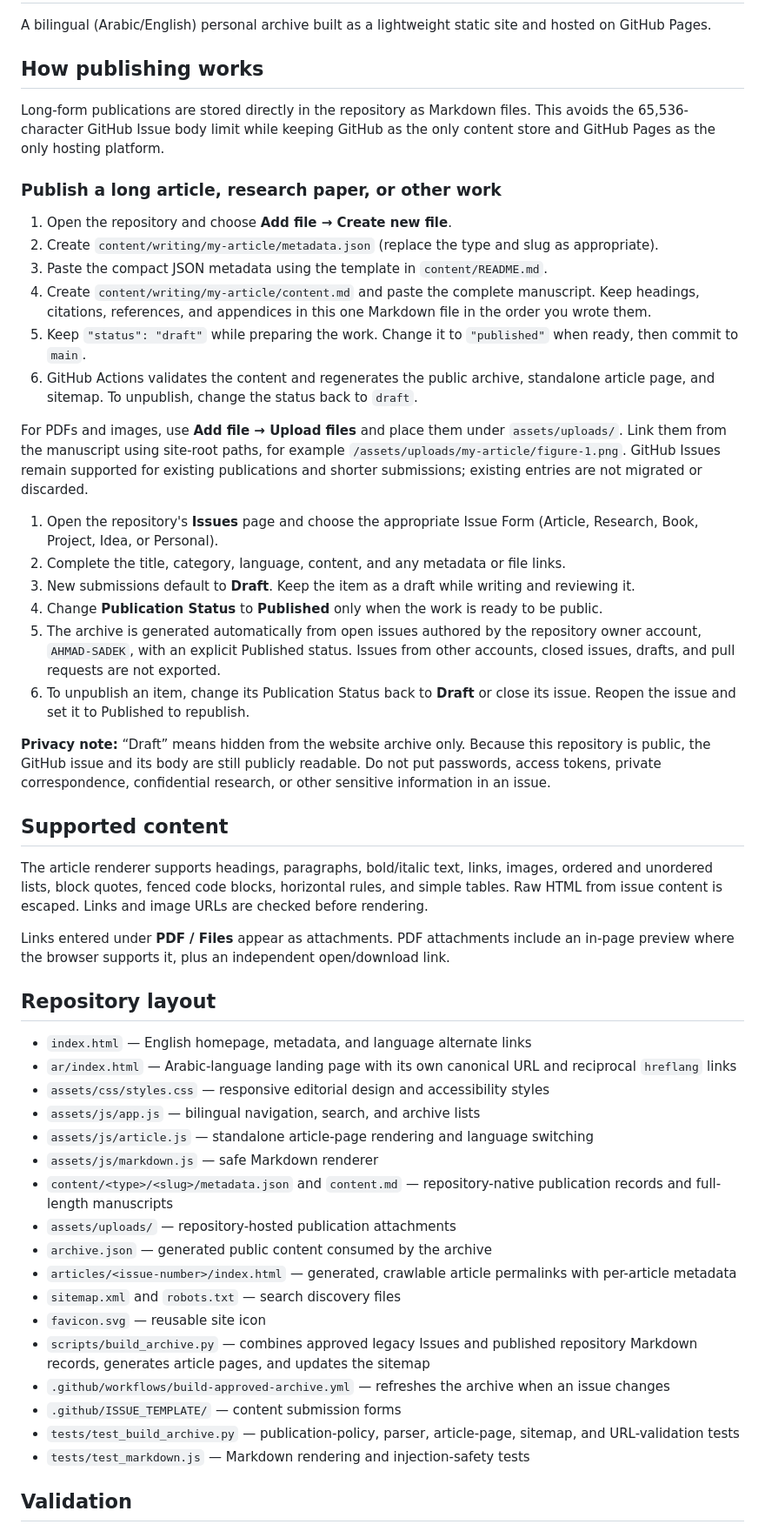
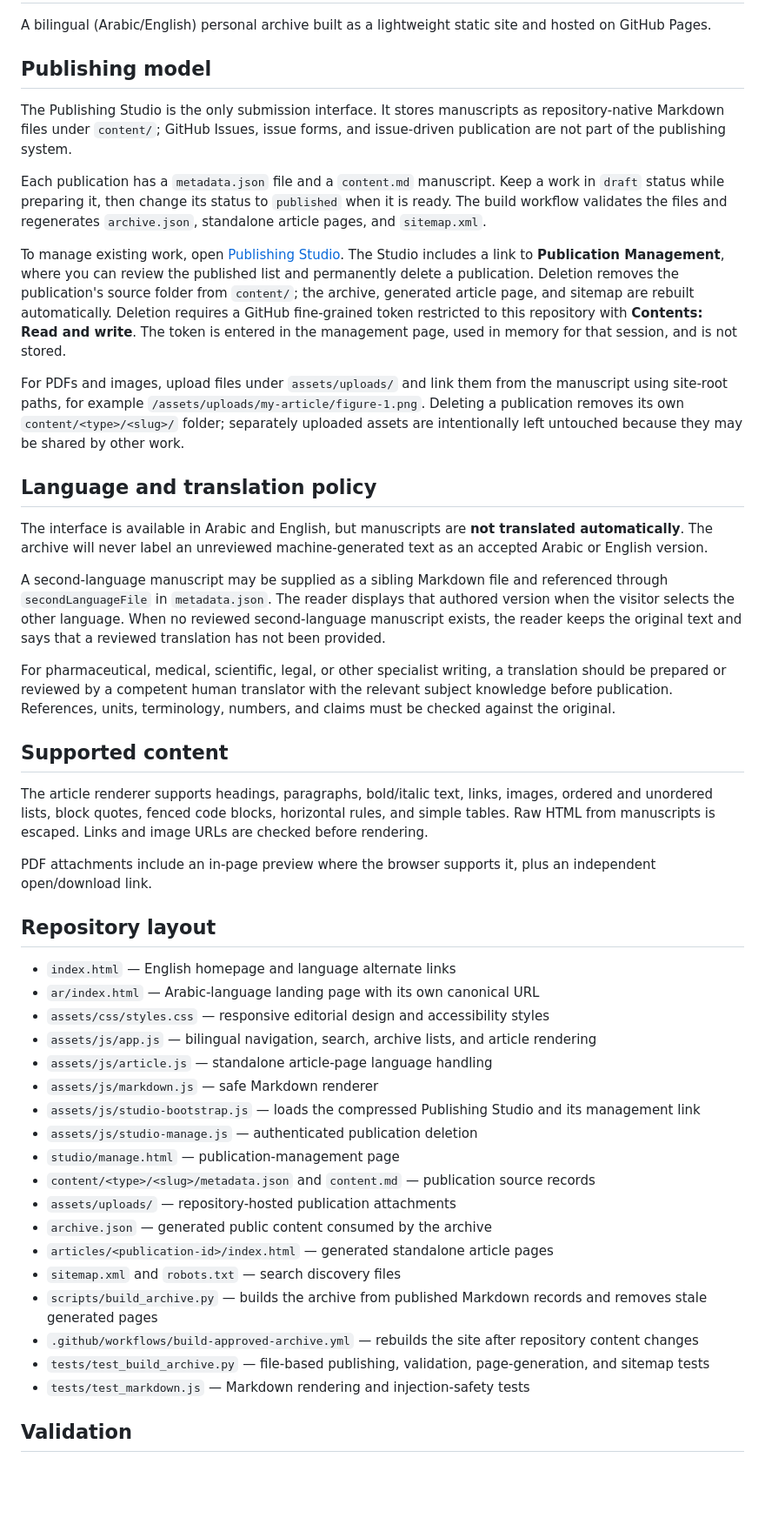
Before and after one commit to AHMAD-SADEK/AHMAD-SADEK.github.io, a Markdown page: README.md, the part around one of its changes. Shown at 87% size. Rendered like a GitHub page; blank space fills up the shorter version.

Commit message:
docs: document file-only publishing and translation policy

```diff
--- a/README.md
+++ b/README.md
@@ -2,55 +2,49 @@
 
 A bilingual (Arabic/English) personal archive built as a lightweight static site and hosted on GitHub Pages.
 
-## How publishing works
+## Publishing model
 
-Long-form publications are stored directly in the repository as Markdown files. This avoids the 65,536-character GitHub Issue body limit while keeping GitHub as the only content store and GitHub Pages as the only hosting platform.
+The Publishing Studio is the only submission interface. It stores manuscripts as repository-native Markdown files under `content/`; GitHub Issues, issue forms, and issue-driven publication are not part of the publishing system.
 
-### Publish a long article, research paper, or other work
+Each publication has a `metadata.json` file and a `content.md` manuscript. Keep a work in `draft` status while preparing it, then change its status to `published` when it is ready. The build workflow validates the files and regenerates `archive.json`, standalone article pages, and `sitemap.xml`.
 
-1. Open the repository and choose **Add file → Create new file**.
-2. Create `content/writing/my-article/metadata.json` (replace the type and slug as appropriate).
-3. Paste the compact JSON metadata using the template in `content/README.md`.
-4. Create `content/writing/my-article/content.md` and paste the complete manuscript. Keep headings, citations, references, and appendices in this one Markdown file in the order you wrote them.
-5. Keep `"status": "draft"` while preparing the work. Change it to `"published"` when ready, then commit to `main`.
-6. GitHub Actions validates the content and regenerates the public archive, standalone article page, and sitemap. To unpublish, change the status back to `draft`.
+To manage existing work, open [Publishing Studio](/studio/). The Studio includes a link to **Publication Management**, where you can review the published list and permanently delete a publication. Deletion removes the publication's source folder from `content/`; the archive, generated article page, and sitemap are rebuilt automatically. Deletion requires a GitHub fine-grained token restricted to this repository with **Contents: Read and write**. The token is entered in the management page, used in memory for that session, and is not stored.
 
-For PDFs and images, use **Add file → Upload files** and place them under `assets/uploads/`. Link them from the manuscript using site-root paths, for example `/assets/uploads/my-article/figure-1.png`. GitHub Issues remain supported for existing publications and shorter submissions; existing entries are not migrated or discarded.
+For PDFs and images, upload files under `assets/uploads/` and link them from the manuscript using site-root paths, for example `/assets/uploads/my-article/figure-1.png`. Deleting a publication removes its own `content/<type>/<slug>/` folder; separately uploaded assets are intentionally left untouched because they may be shared by other work.
 
+## Language and translation policy
 
-1. Open the repository's **Issues** page and choose the appropriate Issue Form (Article, Research, Book, Project, Idea, or Personal).
-2. Complete the title, category, language, content, and any metadata or file links.
-3. New submissions default to **Draft**. Keep the item as a draft while writing and reviewing it.
-4. Change **Publication Status** to **Published** only when the work is ready to be public.
-5. The archive is generated automatically from open issues authored by the repository owner account, `AHMAD-SADEK`, with an explicit Published status. Issues from other accounts, closed issues, drafts, and pull requests are not exported.
-6. To unpublish an item, change its Publication Status back to **Draft** or close its issue. Reopen the issue and set it to Published to republish.
+The interface is available in Arabic and English, but manuscripts are **not translated automatically**. The archive will never label an unreviewed machine-generated text as an accepted Arabic or English version.
 
-**Privacy note:** “Draft” means hidden from the website archive only. Because this repository is public, the GitHub issue and its body are still publicly readable. Do not put passwords, access tokens, private correspondence, confidential research, or other sensitive information in an issue.
+A second-language manuscript may be supplied as a sibling Markdown file and referenced through `secondLanguageFile` in `metadata.json`. The reader displays that authored version when the visitor selects the other language. When no reviewed second-language manuscript exists, the reader keeps the original text and says that a reviewed translation has not been provided.
+
+For pharmaceutical, medical, scientific, legal, or other specialist writing, a translation should be prepared or reviewed by a competent human translator with the relevant subject knowledge before publication. References, units, terminology, numbers, and claims must be checked against the original.
 
 ## Supported content
 
-The article renderer supports headings, paragraphs, bold/italic text, links, images, ordered and unordered lists, block quotes, fenced code blocks, horizontal rules, and simple tables. Raw HTML from issue content is escaped. Links and image URLs are checked before rendering.
+The article renderer supports headings, paragraphs, bold/italic text, links, images, ordered and unordered lists, block quotes, fenced code blocks, horizontal rules, and simple tables. Raw HTML from manuscripts is escaped. Links and image URLs are checked before rendering.
 
-Links entered under **PDF / Files** appear as attachments. PDF attachments include an in-page preview where the browser supports it, plus an independent open/download link.
+PDF attachments include an in-page preview where the browser supports it, plus an independent open/download link.
 
 ## Repository layout
 
-- `index.html` — English homepage, metadata, and language alternate links
-- `ar/index.html` — Arabic-language landing page with its own canonical URL and reciprocal `hreflang` links
+- `index.html` — English homepage and language alternate links
+- `ar/index.html` — Arabic-language landing page with its own canonical URL
 - `assets/css/styles.css` — responsive editorial design and accessibility styles
-- `assets/js/app.js` — bilingual navigation, search, and archive lists
-- `assets/js/article.js` — standalone article-page rendering and language switching
+- `assets/js/app.js` — bilingual navigation, search, archive lists, and article rendering
+- `assets/js/article.js` — standalone article-page language handling
 - `assets/js/markdown.js` — safe Markdown renderer
-- `content/<type>/<slug>/metadata.json` and `content.md` — repository-native publication records and full-length manuscripts
+- `assets/js/studio-bootstrap.js` — loads the compressed Publishing Studio and its management link
+- `assets/js/studio-manage.js` — authenticated publication deletion
+- `studio/manage.html` — publication-management page
+- `content/<type>/<slug>/metadata.json` and `content.md` — publication source records
 - `assets/uploads/` — repository-hosted publication attachments
 - `archive.json` — generated public content consumed by the archive
-- `articles/<issue-number>/index.html` — generated, crawlable article permalinks with per-article metadata
+- `articles/<publication-id>/index.html` — generated standalone article pages
 - `sitemap.xml` and `robots.txt` — search discovery files
-- `favicon.svg` — reusable site icon
-- `scripts/build_archive.py` — combines approved legacy Issues and published repository Markdown records, generates article pages, and updates the sitemap
-- `.github/workflows/build-approved-archive.yml` — refreshes the archive when an issue changes
-- `.github/ISSUE_TEMPLATE/` — content submission forms
-- `tests/test_build_archive.py` — publication-policy, parser, article-page, sitemap, and URL-validation tests
+- `scripts/build_archive.py` — builds the archive from published Markdown records and removes stale generated pages
+- `.github/workflows/build-approved-archive.yml` — rebuilds the site after repository content changes
+- `tests/test_build_archive.py` — file-based publishing, validation, page-generation, and sitemap tests
 - `tests/test_markdown.js` — Markdown rendering and injection-safety tests
 
 ## Validation
```
Also changed, not shown: other parts of README.md (+1 -0 lines).
